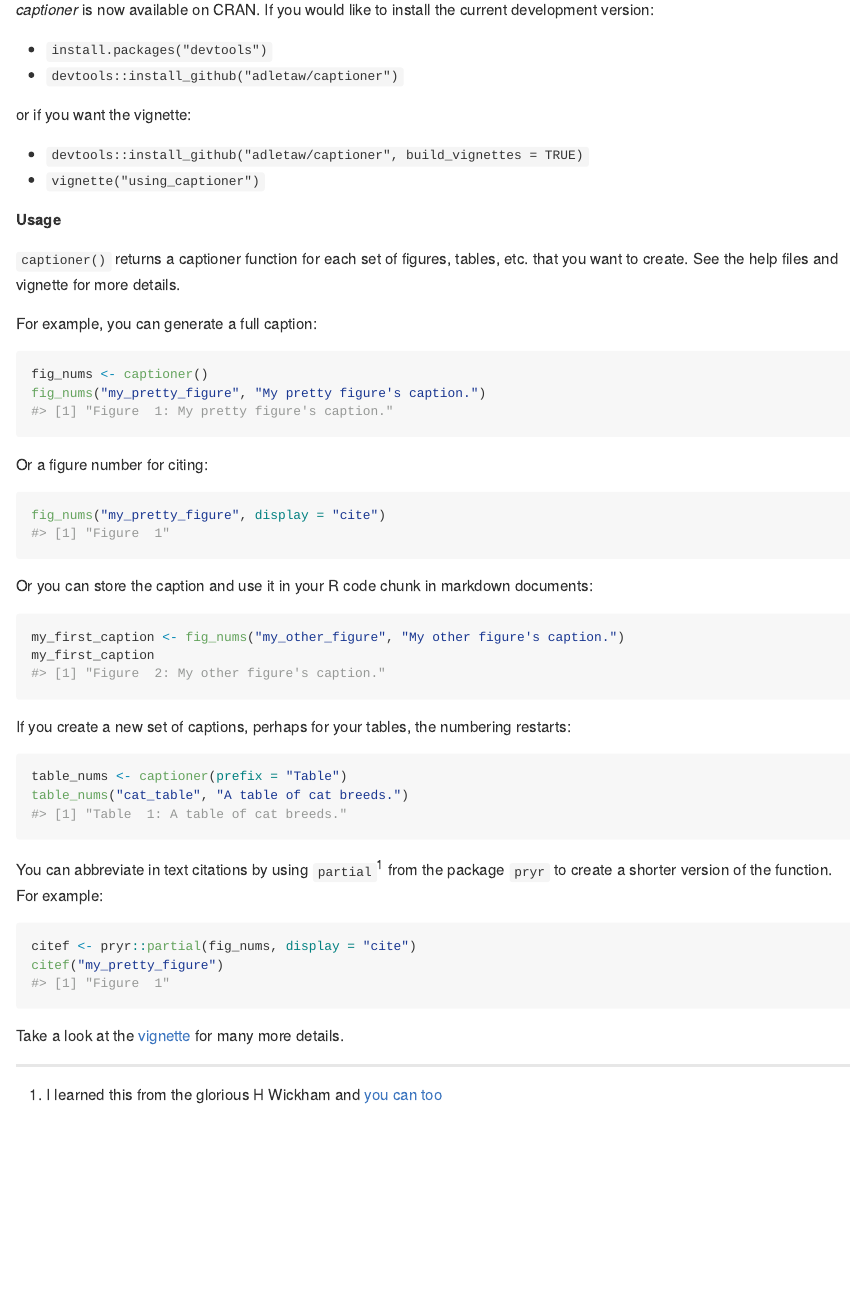
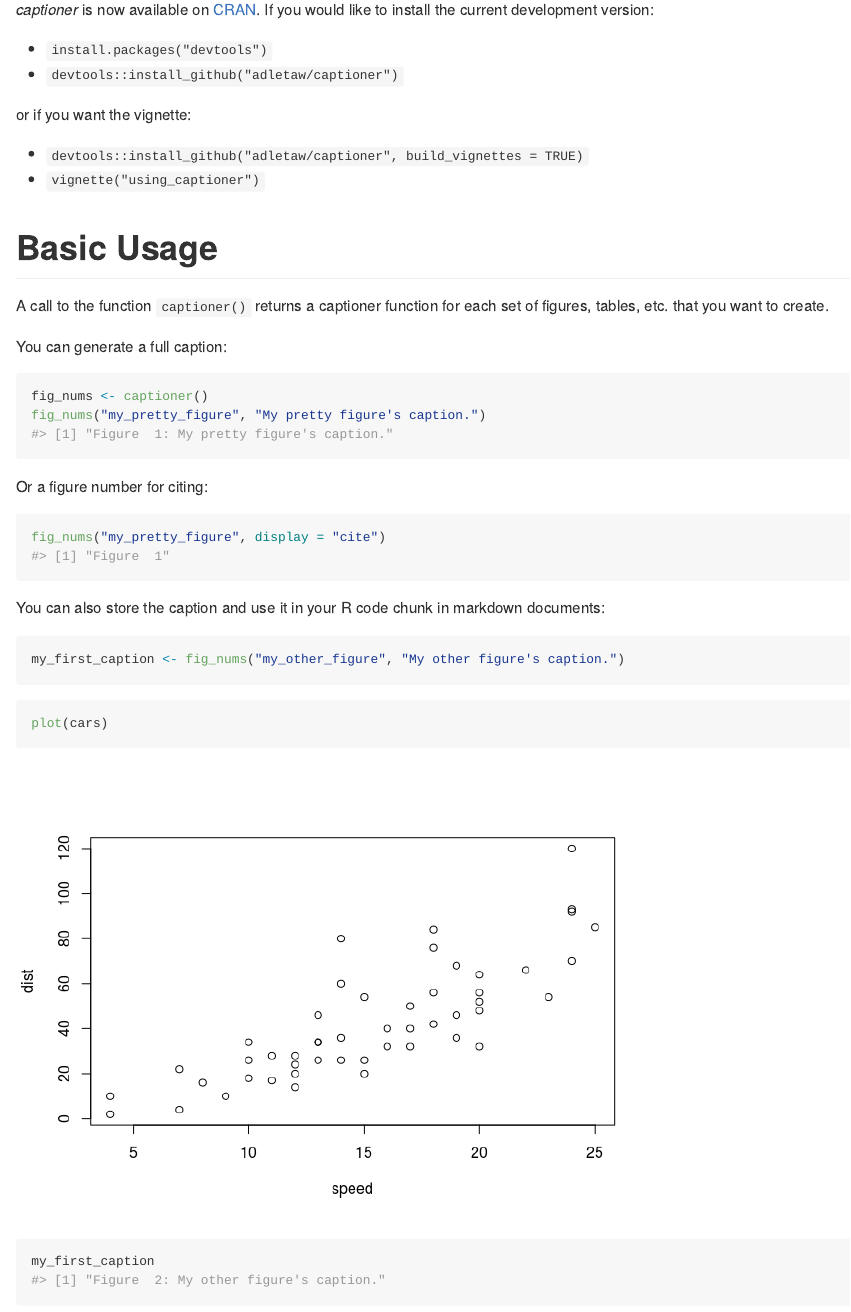
Before and after one commit to adletaw/captioner, an R Markdown document (README.Rmd): the page in a window 1100 px wide, from 100 px down before the commit and from 150 px down after it, so that both start at the same text. The pictures show the output file README.md that the author committed with the source, drawn offline in the style of GitHub; badge pictures from the web are left out.

Commit message:
updated README

````diff
--- a/README.Rmd
+++ b/README.Rmd
@@ -26,5 +27,6 @@ library(captioner)
 
-*captioner* is now available on CRAN.  If you would like to install the current development version:
+*captioner* is now available on [CRAN](https://cran.r-project.org/web/packages/captioner/index.html).
+If you would like to install the current development version:
 
 * `install.packages("devtools")`
 * `devtools::install_github("adletaw/captioner")`
@@ -34,11 +36,11 @@ or if you want the vignette:
 * `devtools::install_github("adletaw/captioner", build_vignettes = TRUE)`
 * `vignette("using_captioner")`
 
-**Usage**
+# Basic Usage
 
-`captioner()` returns a captioner function for each set of figures, tables, etc. that you want to create.  See the help files and vignette for more details.
+A call to the function `captioner()` returns a captioner function for each set of figures, tables, etc. that you want to create.
 
-For example, you can generate a full caption:
+You can generate a full caption:
 
 ```{r ex_1}
 fig_nums <- captioner()
@@ -51,12 +53,17 @@ Or a figure number for citing:
 fig_nums("my_pretty_figure", display = "cite")
 ```
 
-Or you can store the caption and use it in your R code chunk in markdown documents:
+You can also store the caption and use it in your R code chunk in markdown documents:
 
-```{r ex_3}
+```{r ex_3a}
 my_first_caption <- fig_nums("my_other_figure", "My other figure's caption.")
+```
+
+```{r ex_3b}
+plot(cars)
 my_first_caption
 ```
+
 
 If you create a new set of captions, perhaps for your tables, the numbering restarts:
 
````
Also changed, not shown: README-ex_3b-1.png (added), README.md, README.Rmd (3 more changed lines).
